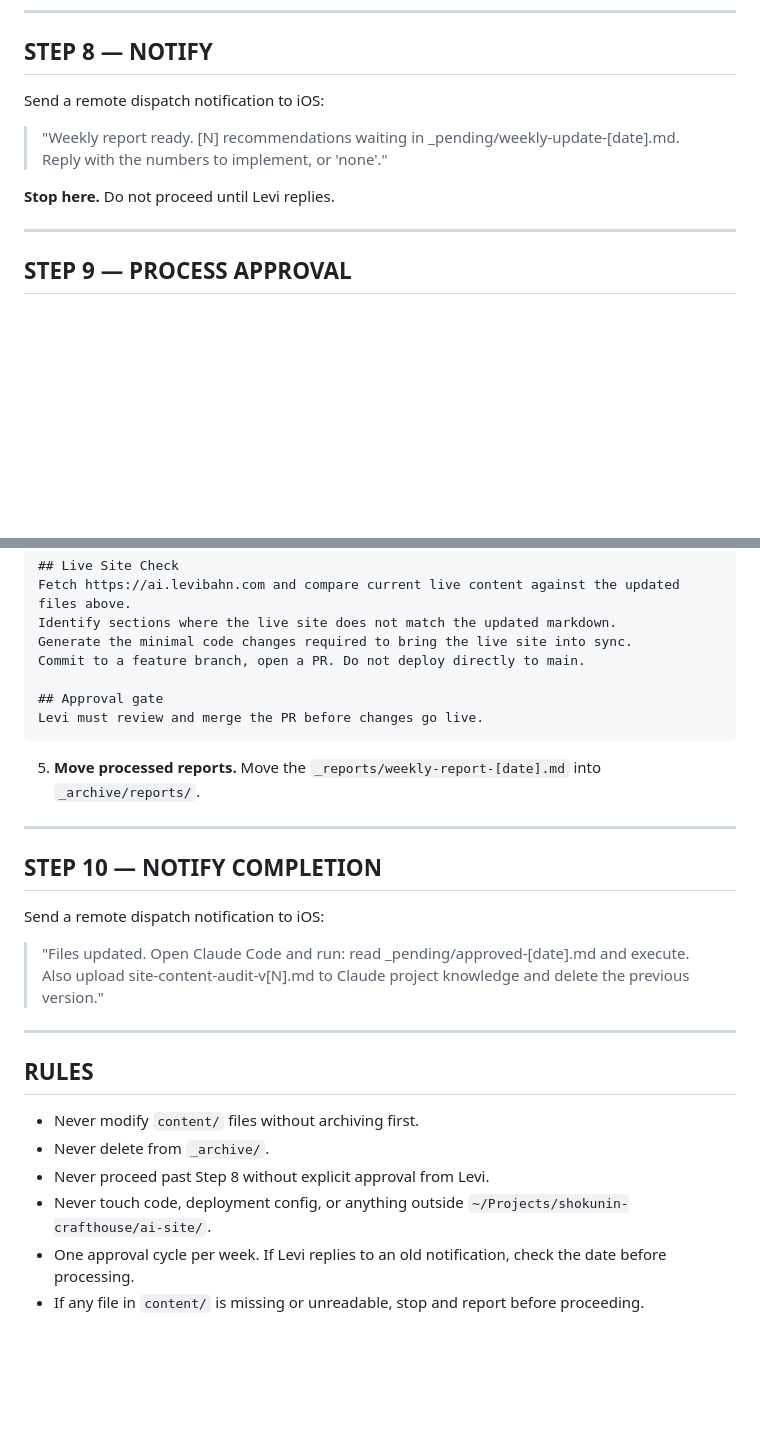
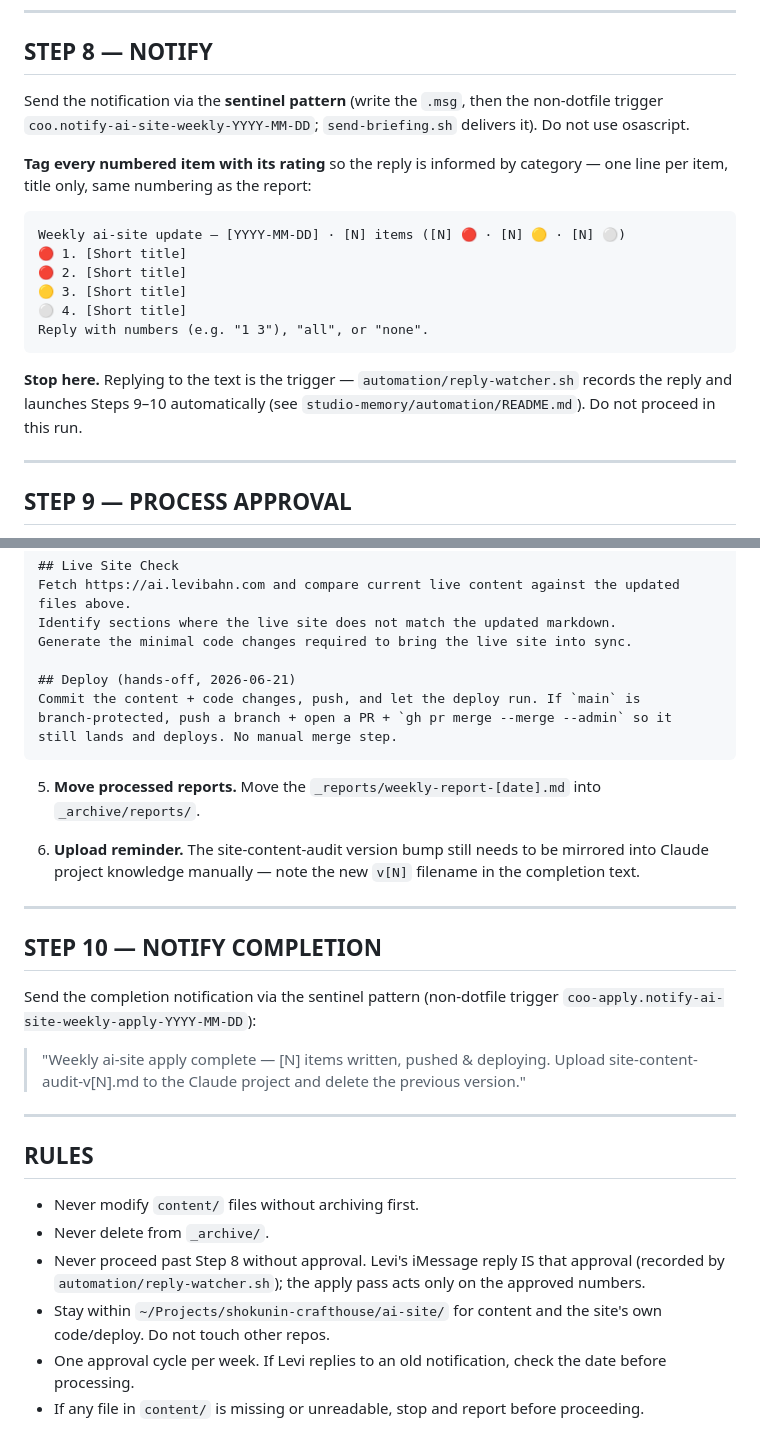
Before and after one commit to The-Shokunin-Crafthouse/ai-site, a Markdown page: ai-site-update-cowork-task.md, 2 parts joined by grey strips. Drawn GitHub-style; blank space fills up the shorter version.

Commit message:
Add reply-to-text approval loop + categorized notifications (ADR-020)

````diff
--- a/ai-site-update-cowork-task.md
+++ b/ai-site-update-cowork-task.md
@@ -194,10 +194,25 @@ Nothing this week requires a content change to ai.levibahn.com.
 
 ## STEP 8 — NOTIFY
 
-Send a remote dispatch notification to iOS:
-> "Weekly report ready. [N] recommendations waiting in _pending/weekly-update-[date].md. Reply with the numbers to implement, or 'none'."
+Send the notification via the **sentinel pattern** (write the `.msg`, then the
+non-dotfile trigger `coo.notify-ai-site-weekly-YYYY-MM-DD`; `send-briefing.sh`
+delivers it). Do not use osascript.
 
-**Stop here.** Do not proceed until Levi replies.
+**Tag every numbered item with its rating** so the reply is informed by category —
+one line per item, title only, same numbering as the report:
+
+```
+Weekly ai-site update — [YYYY-MM-DD] · [N] items ([N] 🔴 · [N] 🟡 · [N] ⚪)
+🔴 1. [Short title]
+🔴 2. [Short title]
+🟡 3. [Short title]
+⚪ 4. [Short title]
+Reply with numbers (e.g. "1 3"), "all", or "none".
+```
+
+**Stop here.** Replying to the text is the trigger — `automation/reply-watcher.sh`
+records the reply and launches Steps 9–10 automatically (see
+`studio-memory/automation/README.md`). Do not proceed in this run.
 
 ---
 
@@ -239,20 +254,26 @@ If items approved:
 Fetch https://ai.levibahn.com and compare current live content against the updated files above.
 Identify sections where the live site does not match the updated markdown.
 Generate the minimal code changes required to bring the live site into sync.
-Commit to a feature branch, open a PR. Do not deploy directly to main.
 
-## Approval gate
-Levi must review and merge the PR before changes go live.
+## Deploy (hands-off, 2026-06-21)
+Commit the content + code changes, push, and let the deploy run. If `main` is
+branch-protected, push a branch + open a PR + `gh pr merge --merge --admin` so it
+still lands and deploys. No manual merge step.
 ```
 
 5. **Move processed reports.** Move the `_reports/weekly-report-[date].md` into `_archive/reports/`.
+
+6. **Upload reminder.** The site-content-audit version bump still needs to be mirrored
+   into Claude project knowledge manually — note the new `v[N]` filename in the
+   completion text.
 
 ---
 
 ## STEP 10 — NOTIFY COMPLETION
 
-Send a remote dispatch notification to iOS:
-> "Files updated. Open Claude Code and run: read _pending/approved-[date].md and execute. Also upload site-content-audit-v[N].md to Claude project knowledge and delete the previous version."
+Send the completion notification via the sentinel pattern (non-dotfile trigger
+`coo-apply.notify-ai-site-weekly-apply-YYYY-MM-DD`):
+> "Weekly ai-site apply complete — [N] items written, pushed & deploying. Upload site-content-audit-v[N].md to the Claude project and delete the previous version."
 
 ---
 
@@ -260,7 +281,7 @@ Send a remote dispatch notification to iOS:
 
 - Never modify `content/` files without archiving first.
 - Never delete from `_archive/`.
-- Never proceed past Step 8 without explicit approval from Levi.
-- Never touch code, deployment config, or anything outside `~/Projects/shokunin-crafthouse/ai-site/`.
+- Never proceed past Step 8 without approval. Levi's iMessage reply IS that approval (recorded by `automation/reply-watcher.sh`); the apply pass acts only on the approved numbers.
+- Stay within `~/Projects/shokunin-crafthouse/ai-site/` for content and the site's own code/deploy. Do not touch other repos.
 - One approval cycle per week. If Levi replies to an old notification, check the date before processing.
 - If any file in `content/` is missing or unreadable, stop and report before proceeding.
````
